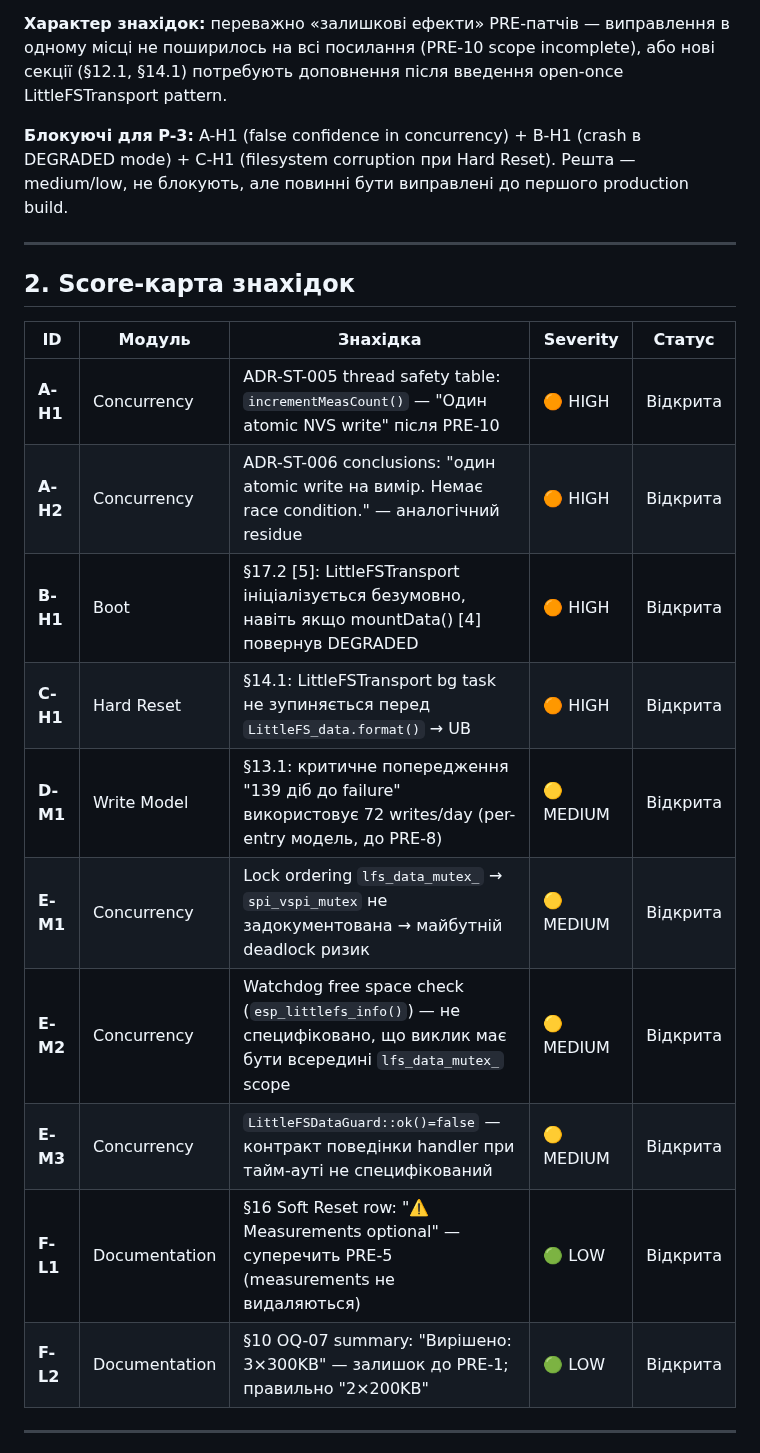
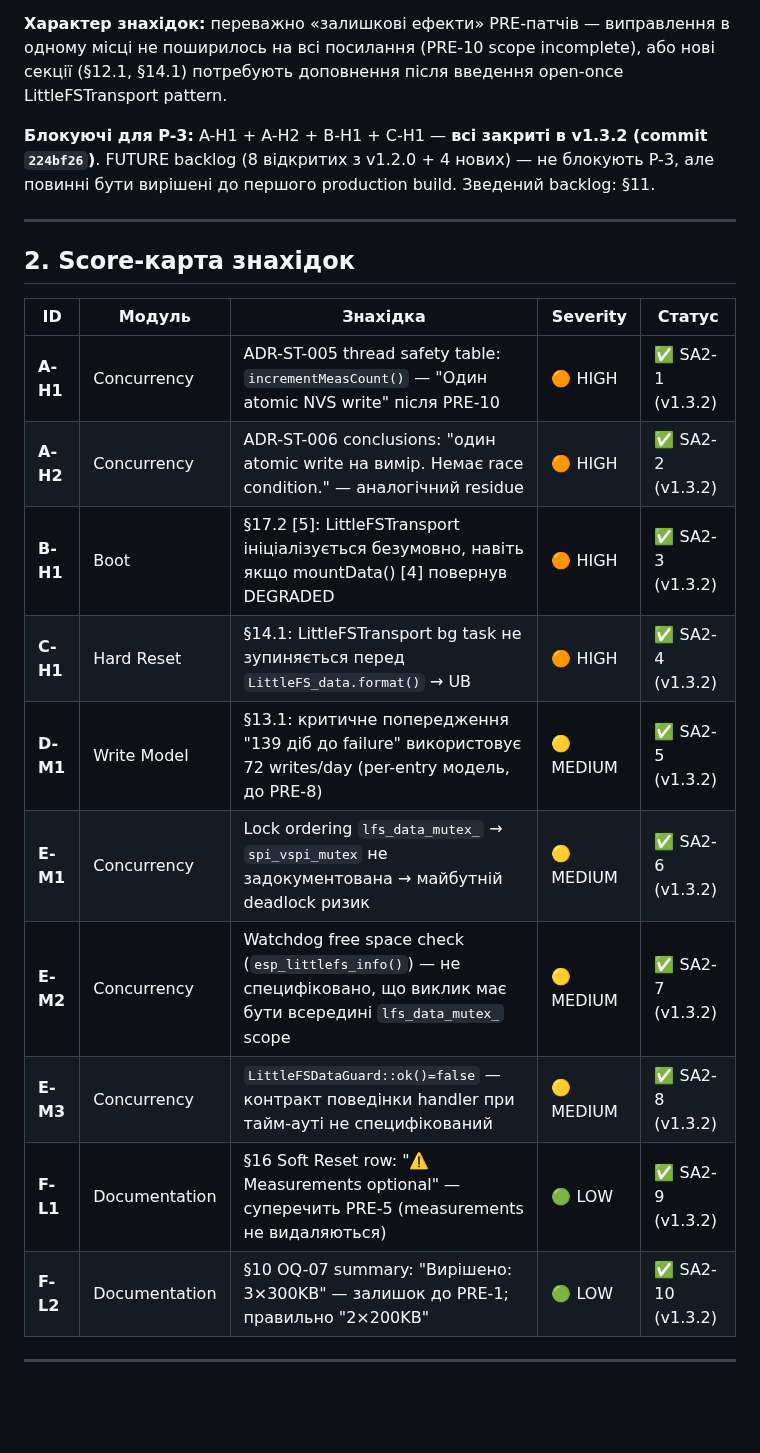
Before and after one commit to xkachya/CoinTrace, a Markdown page: docs/architecture/STORAGE_AUDIT_v1.3.0.md, the part around one of its changes. GitHub-like rendering; blank space fills up the shorter version.

```diff
--- a/docs/architecture/STORAGE_AUDIT_v1.3.0.md
+++ b/docs/architecture/STORAGE_AUDIT_v1.3.0.md
@@ -30,7 +30,7 @@
 
 **Характер знахідок:** переважно «залишкові ефекти» PRE-патчів — виправлення в одному місці не поширилось на всі посилання (PRE-10 scope incomplete), або нові секції (§12.1, §14.1) потребують доповнення після введення open-once LittleFSTransport pattern.
 
-**Блокуючі для P-3:** A-H1 (false confidence in concurrency) + B-H1 (crash в DEGRADED mode) + C-H1 (filesystem corruption при Hard Reset). Решта — medium/low, не блокують, але повинні бути виправлені до першого production build.
+**Блокуючі для P-3:** A-H1 + A-H2 + B-H1 + C-H1 — **всі закриті в v1.3.2 (commit `224bf26`)**. FUTURE backlog (8 відкритих з v1.2.0 + 4 нових) — не блокують P-3, але повинні бути вирішені до першого production build. Зведений backlog: §11.
 
 ---
 
@@ -38,16 +38,16 @@
 
 | ID | Модуль | Знахідка | Severity | Статус |
 |---|---|---|---|---|
-| **A-H1** | Concurrency | ADR-ST-005 thread safety table: `incrementMeasCount()` — "Один atomic NVS write" після PRE-10 | 🟠 HIGH | Відкрита |
-| **A-H2** | Concurrency | ADR-ST-006 conclusions: "один atomic write на вимір. Немає race condition." — аналогічний residue | 🟠 HIGH | Відкрита |
-| **B-H1** | Boot | §17.2 [5]: LittleFSTransport ініціалізується безумовно, навіть якщо mountData() [4] повернув DEGRADED | 🟠 HIGH | Відкрита |
-| **C-H1** | Hard Reset | §14.1: LittleFSTransport bg task не зупиняється перед `LittleFS_data.format()` → UB | 🟠 HIGH | Відкрита |
-| **D-M1** | Write Model | §13.1: критичне попередження "139 діб до failure" використовує 72 writes/day (per-entry модель, до PRE-8) | 🟡 MEDIUM | Відкрита |
-| **E-M1** | Concurrency | Lock ordering `lfs_data_mutex_` → `spi_vspi_mutex` не задокументована → майбутній deadlock ризик | 🟡 MEDIUM | Відкрита |
-| **E-M2** | Concurrency | Watchdog free space check (`esp_littlefs_info()`) — не специфіковано, що виклик має бути всередині `lfs_data_mutex_` scope | 🟡 MEDIUM | Відкрита |
-| **E-M3** | Concurrency | `LittleFSDataGuard::ok()=false` — контракт поведінки handler при тайм-ауті не специфікований | 🟡 MEDIUM | Відкрита |
-| **F-L1** | Documentation | §16 Soft Reset row: "⚠️ Measurements optional" — суперечить PRE-5 (measurements не видаляються) | 🟢 LOW | Відкрита |
-| **F-L2** | Documentation | §10 OQ-07 summary: "Вирішено: 3×300KB" — залишок до PRE-1; правильно "2×200KB" | 🟢 LOW | Відкрита |
+| **A-H1** | Concurrency | ADR-ST-005 thread safety table: `incrementMeasCount()` — "Один atomic NVS write" після PRE-10 | 🟠 HIGH | ✅ SA2-1 (v1.3.2) |
+| **A-H2** | Concurrency | ADR-ST-006 conclusions: "один atomic write на вимір. Немає race condition." — аналогічний residue | 🟠 HIGH | ✅ SA2-2 (v1.3.2) |
+| **B-H1** | Boot | §17.2 [5]: LittleFSTransport ініціалізується безумовно, навіть якщо mountData() [4] повернув DEGRADED | 🟠 HIGH | ✅ SA2-3 (v1.3.2) |
+| **C-H1** | Hard Reset | §14.1: LittleFSTransport bg task не зупиняється перед `LittleFS_data.format()` → UB | 🟠 HIGH | ✅ SA2-4 (v1.3.2) |
+| **D-M1** | Write Model | §13.1: критичне попередження "139 діб до failure" використовує 72 writes/day (per-entry модель, до PRE-8) | 🟡 MEDIUM | ✅ SA2-5 (v1.3.2) |
+| **E-M1** | Concurrency | Lock ordering `lfs_data_mutex_` → `spi_vspi_mutex` не задокументована → майбутній deadlock ризик | 🟡 MEDIUM | ✅ SA2-6 (v1.3.2) |
+| **E-M2** | Concurrency | Watchdog free space check (`esp_littlefs_info()`) — не специфіковано, що виклик має бути всередині `lfs_data_mutex_` scope | 🟡 MEDIUM | ✅ SA2-7 (v1.3.2) |
+| **E-M3** | Concurrency | `LittleFSDataGuard::ok()=false` — контракт поведінки handler при тайм-ауті не специфікований | 🟡 MEDIUM | ✅ SA2-8 (v1.3.2) |
+| **F-L1** | Documentation | §16 Soft Reset row: "⚠️ Measurements optional" — суперечить PRE-5 (measurements не видаляються) | 🟢 LOW | ✅ SA2-9 (v1.3.2) |
+| **F-L2** | Documentation | §10 OQ-07 summary: "Вирішено: 3×300KB" — залишок до PRE-1; правильно "2×200KB" | 🟢 LOW | ✅ SA2-10 (v1.3.2) |
 
 ---
 
```
Also changed, not shown: other parts of docs/architecture/STORAGE_AUDIT_v1.3.0.md (+40 -9 lines).
